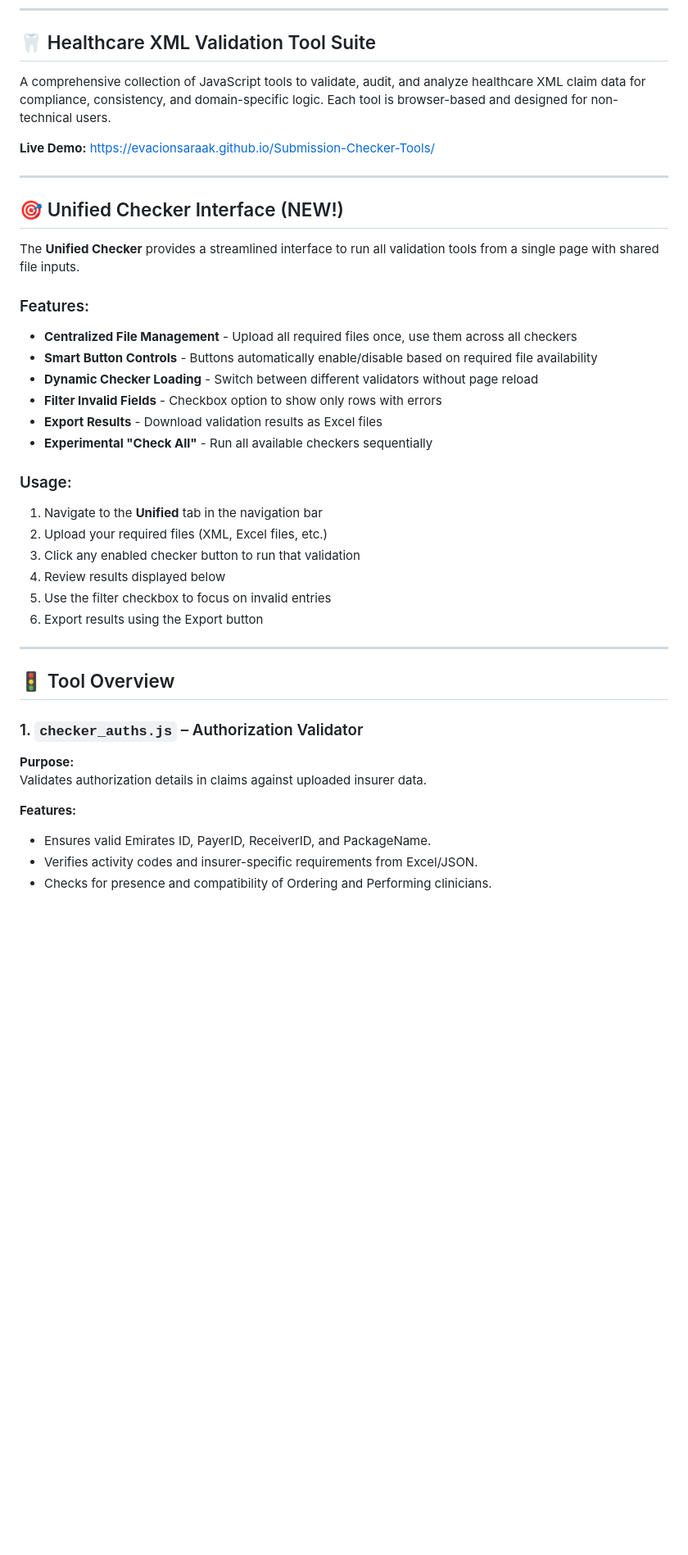
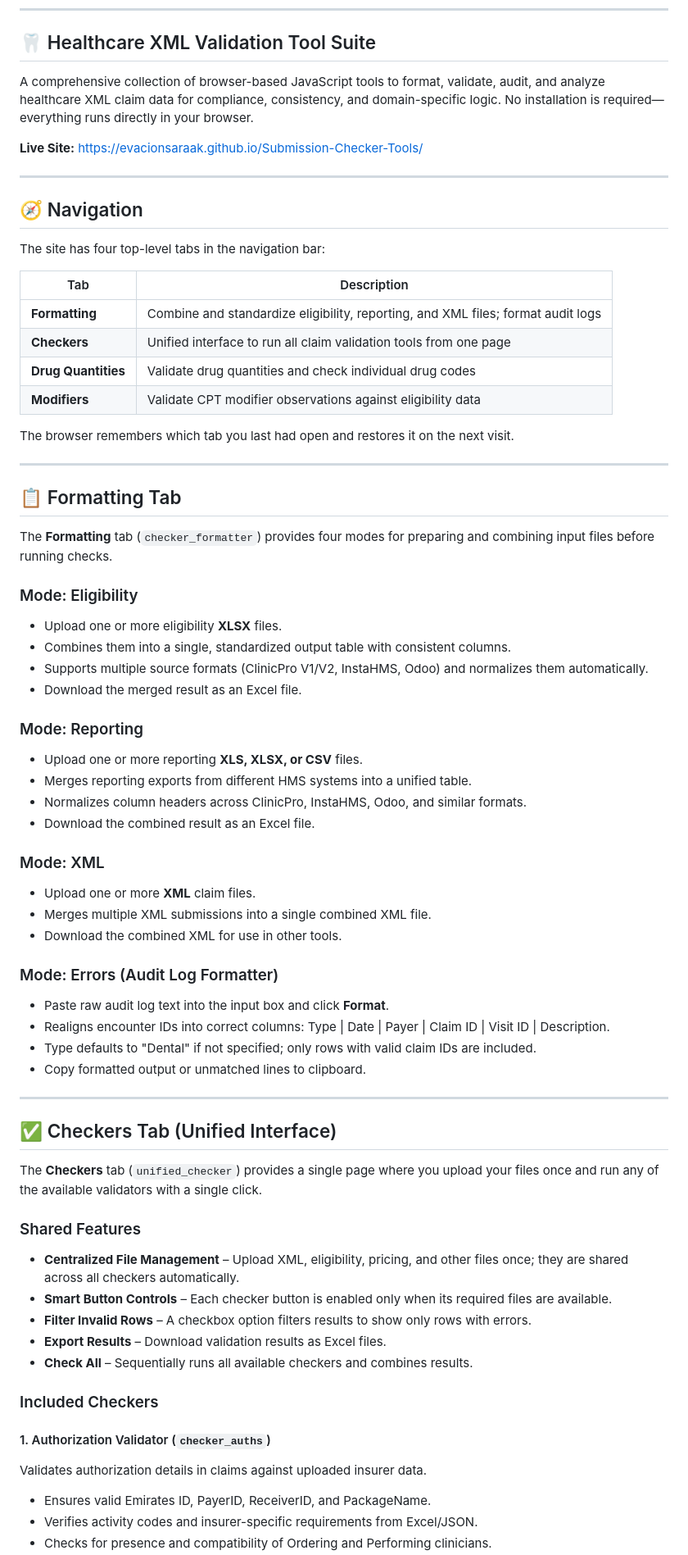
Before and after one commit to EvacionSaraak/Submission-Checker-Tools, a Markdown page: README.md, the part around one of its changes. Shown at 82% size. GitHub-like rendering; blank space fills up the shorter version.

Commit message:
Rewrite README to document all GitHub Pages site features
Co-authored-by: EvacionSaraak <54382521+EvacionSaraak@users.noreply.github.com>

```diff
--- a/README.md
+++ b/README.md
@@ -4,42 +4,71 @@
 
 ## 🦷 Healthcare XML Validation Tool Suite
 
-A comprehensive collection of JavaScript tools to validate, audit, and analyze healthcare XML claim data for compliance, consistency, and domain-specific logic. Each tool is browser-based and designed for non-technical users.
+A comprehensive collection of browser-based JavaScript tools to format, validate, audit, and analyze healthcare XML claim data for compliance, consistency, and domain-specific logic. No installation is required—everything runs directly in your browser.
 
-**Live Demo:** [https://evacionsaraak.github.io/Submission-Checker-Tools/](https://evacionsaraak.github.io/Submission-Checker-Tools/)
+**Live Site:** [https://evacionsaraak.github.io/Submission-Checker-Tools/](https://evacionsaraak.github.io/Submission-Checker-Tools/)
 
 ---
 
-## 🎯 Unified Checker Interface (NEW!)
+## 🧭 Navigation
 
-The **Unified Checker** provides a streamlined interface to run all validation tools from a single page with shared file inputs.
+The site has four top-level tabs in the navigation bar:
 
-### Features:
-- **Centralized File Management** - Upload all required files once, use them across all checkers
-- **Smart Button Controls** - Buttons automatically enable/disable based on required file availability
-- **Dynamic Checker Loading** - Switch between different validators without page reload
-- **Filter Invalid Fields** - Checkbox option to show only rows with errors
-- **Export Results** - Download validation results as Excel files
-- **Experimental "Check All"** - Run all available checkers sequentially
+| Tab | Description |
+|-----|-------------|
+| **Formatting** | Combine and standardize eligibility, reporting, and XML files; format audit logs |
+| **Checkers** | Unified interface to run all claim validation tools from one page |
+| **Drug Quantities** | Validate drug quantities and check individual drug codes |
+| **Modifiers** | Validate CPT modifier observations against eligibility data |
 
-### Usage:
-1. Navigate to the **Unified** tab in the navigation bar
-2. Upload your required files (XML, Excel files, etc.)
-3. Click any enabled checker button to run that validation
-4. Review results displayed below
-5. Use the filter checkbox to focus on invalid entries
-6. Export results using the Export button
+The browser remembers which tab you last had open and restores it on the next visit.
 
 ---
 
-## 🚦 Tool Overview
+## 📋 Formatting Tab
 
-### 1. `checker_auths.js` – Authorization Validator
+The **Formatting** tab (`checker_formatter`) provides four modes for preparing and combining input files before running checks.
 
-**Purpose:**
+### Mode: Eligibility
+- Upload one or more eligibility **XLSX** files.
+- Combines them into a single, standardized output table with consistent columns.
+- Supports multiple source formats (ClinicPro V1/V2, InstaHMS, Odoo) and normalizes them automatically.
+- Download the merged result as an Excel file.
+
+### Mode: Reporting
+- Upload one or more reporting **XLS, XLSX, or CSV** files.
+- Merges reporting exports from different HMS systems into a unified table.
+- Normalizes column headers across ClinicPro, InstaHMS, Odoo, and similar formats.
+- Download the combined result as an Excel file.
+
+### Mode: XML
+- Upload one or more **XML** claim files.
+- Merges multiple XML submissions into a single combined XML file.
+- Download the combined XML for use in other tools.
+
+### Mode: Errors (Audit Log Formatter)
+- Paste raw audit log text into the input box and click **Format**.
+- Realigns encounter IDs into correct columns: Type | Date | Payer | Claim ID | Visit ID | Description.
+- Type defaults to "Dental" if not specified; only rows with valid claim IDs are included.
+- Copy formatted output or unmatched lines to clipboard.
+
+---
+
+## ✅ Checkers Tab (Unified Interface)
+
+The **Checkers** tab (`unified_checker`) provides a single page where you upload your files once and run any of the available validators with a single click.
+
+### Shared Features
+- **Centralized File Management** – Upload XML, eligibility, pricing, and other files once; they are shared across all checkers automatically.
+- **Smart Button Controls** – Each checker button is enabled only when its required files are available.
+- **Filter Invalid Rows** – A checkbox option filters results to show only rows with errors.
+- **Export Results** – Download validation results as Excel files.
+- **Check All** – Sequentially runs all available checkers and combines results.
+
+### Included Checkers
+
+#### 1. Authorization Validator (`checker_auths`)
 Validates authorization details in claims against uploaded insurer data.
-
-**Features:**
 - Ensures valid Emirates ID, PayerID, ReceiverID, and PackageName.
 - Verifies activity codes and insurer-specific requirements from Excel/JSON.
 - Checks for presence and compatibility of Ordering and Performing clinicians.
```
Also changed, not shown: other parts of README.md (+101 -75 lines).
